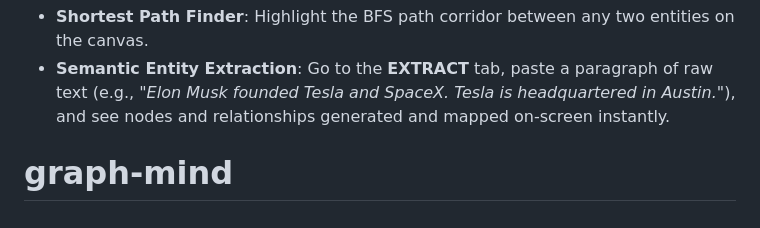
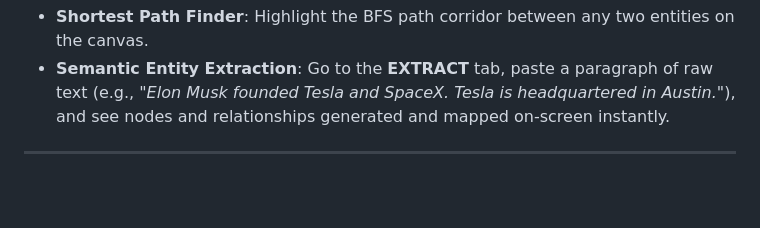
Before and after one commit to Kirthish-ai/graph-mind, a Markdown page: README.md, the part around the change. Rendered like a GitHub page; blank space fills up the shorter version.

Commit message:
Update README with new features and formatting

````diff
--- a/README.md
+++ b/README.md
@@ -97,4 +97,5 @@ chmod +x start.sh  # Ensure the script is executable
   ```
 * **Shortest Path Finder**: Highlight the BFS path corridor between any two entities on the canvas.
 * **Semantic Entity Extraction**: Go to the **EXTRACT** tab, paste a paragraph of raw text (e.g., *"Elon Musk founded Tesla and SpaceX. Tesla is headquartered in Austin."*), and see nodes and relationships generated and mapped on-screen instantly.
-# graph-mind
+
+---
````
